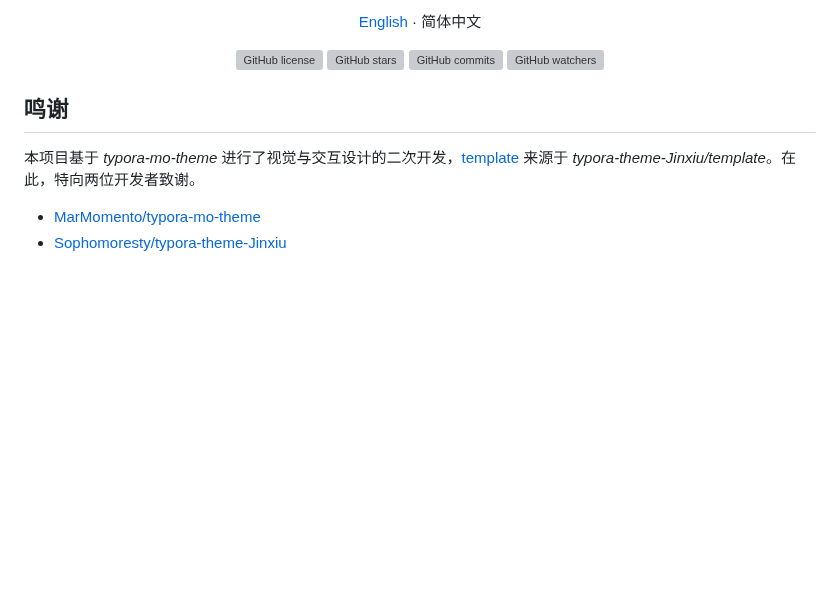
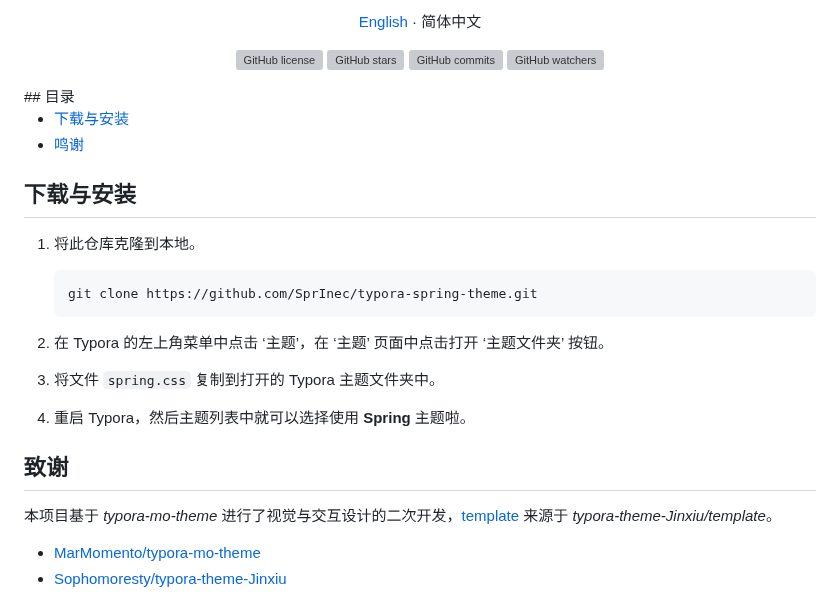
Before and after one commit to SprInec/typora-spring-theme, a Markdown page: README_cn.md, the part around one of its changes. Rendered like a GitHub page; blank space fills up the shorter version; grey boxes are pictures that could not be loaded.

````diff
--- a/README_cn.md
+++ b/README_cn.md
@@ -22,16 +22,26 @@
     <img src="https://badgen.net/github/watchers/SprInec/typora-spring-theme?color=purple&icon=github" alt="GitHub watchers">
   </a>
 </p>
+## 目录
 
+- [下载与安装](#下载与安装)
+- [鸣谢](#鸣谢)
 
+## 下载与安装
 
+1. 将此仓库克隆到本地。
 
+    ```bash
+    git clone https://github.com/SprInec/typora-spring-theme.git
+    ```
 
+2. 在 Typora 的左上角菜单中点击 ‘主题’，在 ‘主题’ 页面中点击打开 ‘主题文件夹’ 按钮。
+3. 将文件 `spring.css` 复制到打开的 Typora 主题文件夹中。
+4. 重启 Typora，然后主题列表中就可以选择使用 **Spring** 主题啦。
 
+## 致谢
 
-## 鸣谢
-
-本项目基于 *typora-mo-theme* 进行了视觉与交互设计的二次开发，[template](template/) 来源于 *typora-theme-Jinxiu/template*。在此，特向两位开发者致谢。
+本项目基于 *typora-mo-theme* 进行了视觉与交互设计的二次开发，[template](template/) 来源于 *typora-theme-Jinxiu/template*。
 
 - [MarMomento/typora-mo-theme](MarMomento/typora-mo-theme)
 - [Sophomoresty/typora-theme-Jinxiu](Sophomoresty/typora-theme-Jinxiu)
````
Also changed, not shown: other parts of README_cn.md (+2 -0 lines), README.md (+16 -1 lines), .assets/image-20241113150004962.png (added), 1 other file.
